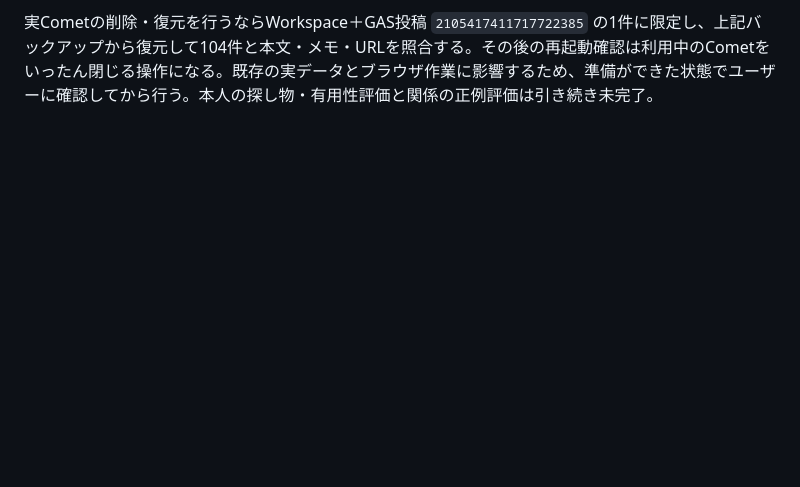
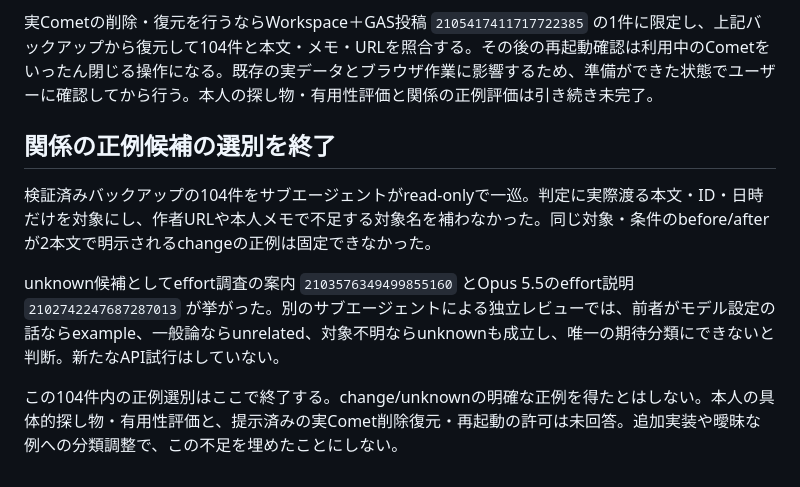
Before and after one commit to RYUKOU-OKUMURA/X-to-JST, a Markdown page: docs/research-validation.md, the part around the change. Rendered like a GitHub page; blank space fills up the shorter version.

Commit message:
docs: close bounded relationship example audit

```diff
--- a/docs/research-validation.md
+++ b/docs/research-validation.md
@@ -163,3 +163,11 @@ Workspace実例と同じ使用量の**新規判定**を100回行う仮定では$
 - 完了画面は `test-results/comet-research-backup.jpg`。実Cometでこのバックアップを復元したことや、Comet全体の再起動を確認したこととは別。
 
 実Cometの削除・復元を行うならWorkspace＋GAS投稿 `2105417411717722385` の1件に限定し、上記バックアップから復元して104件と本文・メモ・URLを照合する。その後の再起動確認は利用中のCometをいったん閉じる操作になる。既存の実データとブラウザ作業に影響するため、準備ができた状態でユーザーに確認してから行う。本人の探し物・有用性評価と関係の正例評価は引き続き未完了。
+
+## 関係の正例候補の選別を終了
+
+検証済みバックアップの104件をサブエージェントがread-onlyで一巡。判定に実際渡る本文・ID・日時だけを対象にし、作者URLや本人メモで不足する対象名を補わなかった。同じ対象・条件のbefore/afterが2本文で明示されるchangeの正例は固定できなかった。
+
+unknown候補としてeffort調査の案内 `2103576349499855160` とOpus 5.5のeffort説明 `2102742247687287013` が挙がった。別のサブエージェントによる独立レビューでは、前者がモデル設定の話ならexample、一般論ならunrelated、対象不明ならunknownも成立し、唯一の期待分類にできないと判断。新たなAPI試行はしていない。
+
+この104件内の正例選別はここで終了する。change/unknownの明確な正例を得たとはしない。本人の具体的探し物・有用性評価と、提示済みの実Comet削除復元・再起動の許可は未回答。追加実装や曖昧な例への分類調整で、この不足を埋めたことにしない。
```
